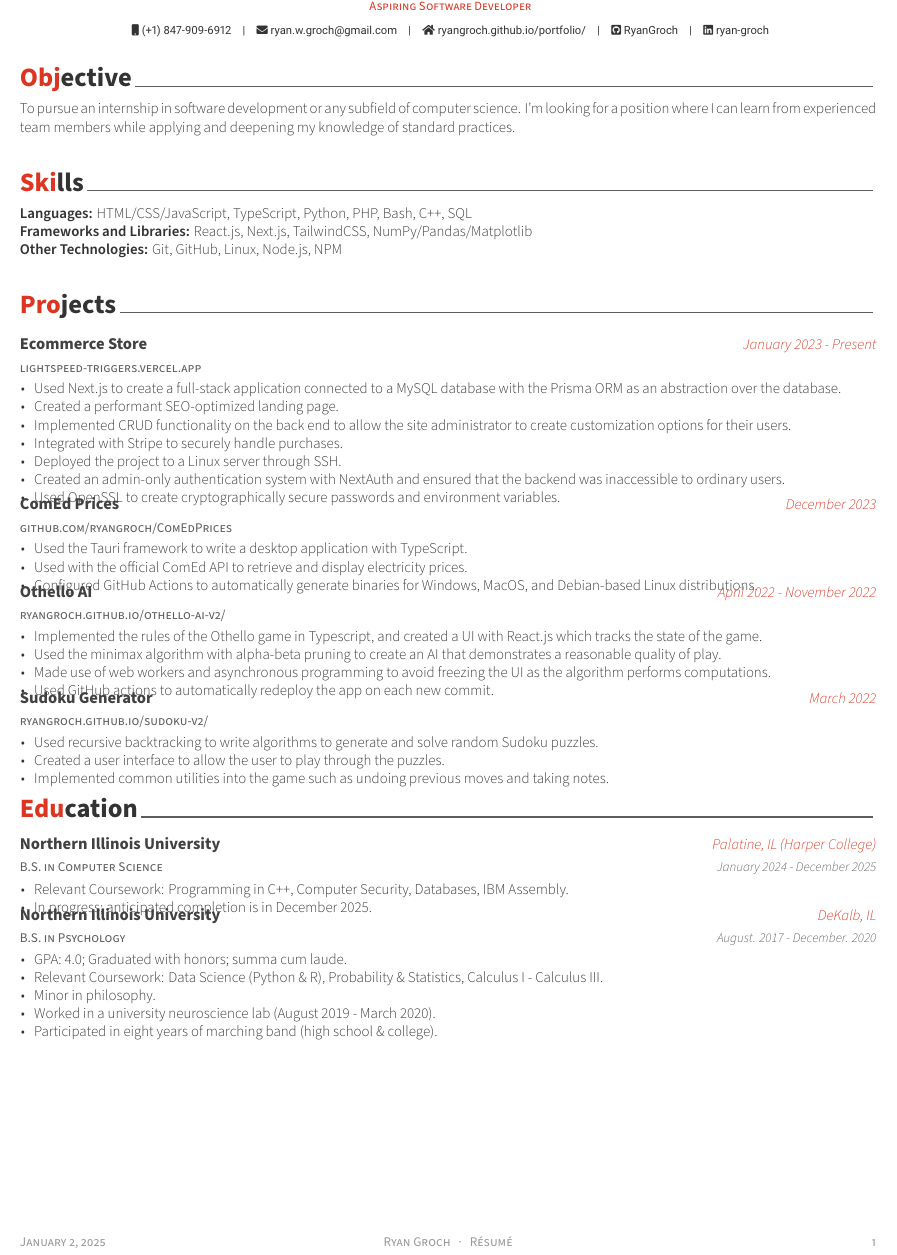
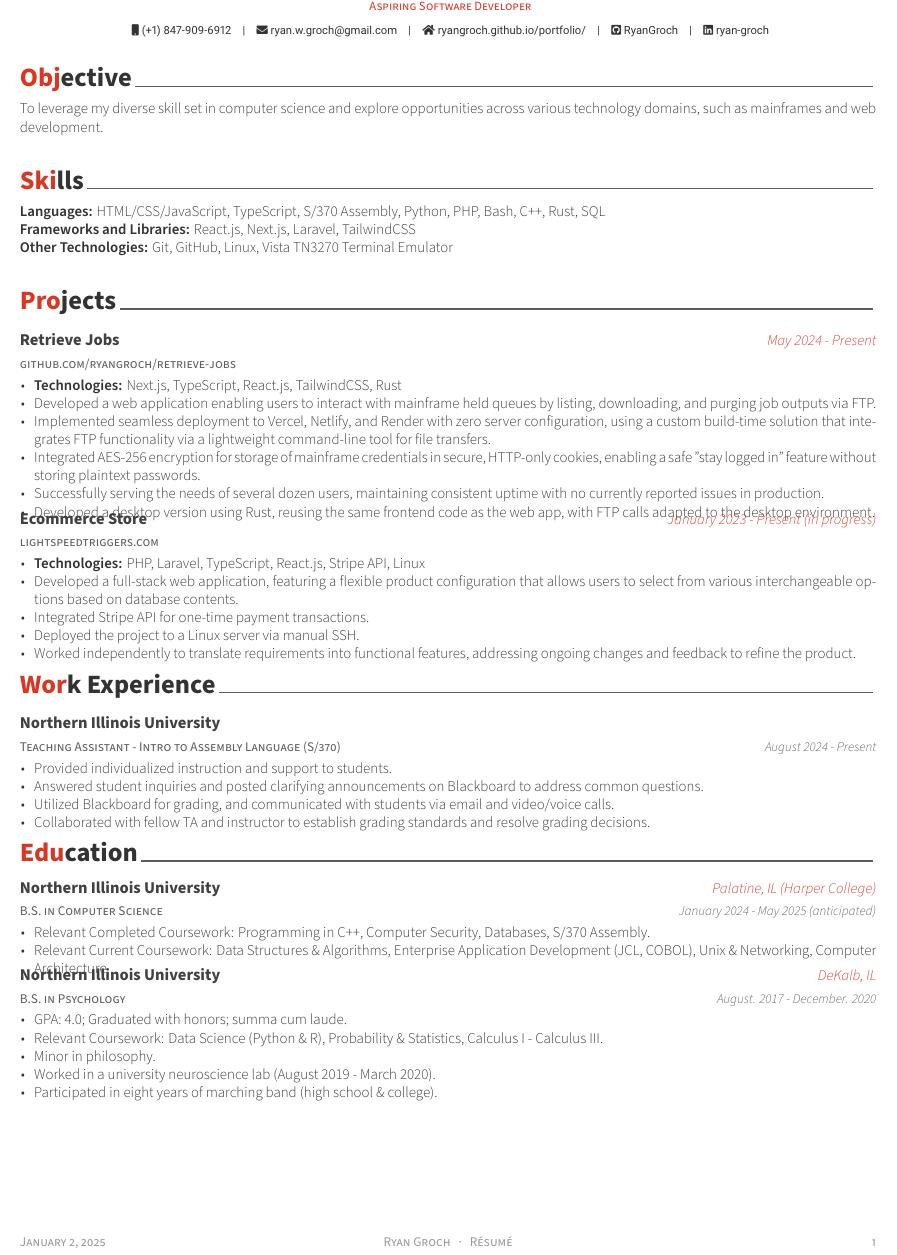
Before and after one commit to RyanGroch/Resume, a LaTeX CV (resume.tex, which reads resume/education.tex, resume/experience.tex, resume/projects.tex): part of the page, cut so that both start at the same text. Compiled offline with XeLaTeX.

Commit message:
Mainframes update

```diff
--- a/resume.tex
+++ b/resume.tex
@@ -95,6 +95,7 @@
 \input{resume/summary.tex}
 \input{resume/skills.tex}
 \input{resume/projects.tex}
+\input{resume/experience.tex}
 % \input{resume/honors.tex}
 % \input{resume/certificates.tex}
 % \input{resume/presentation.tex}
--- a/resume/education.tex
+++ b/resume/education.tex
@@ -14,11 +14,12 @@
   {B.S. in Computer Science} % Degree
   {Northern Illinois University} % Institution
     {Palatine, IL (Harper College)} % Location
-    {January 2024 - December 2025} % Date(s)
+    {January 2024 - May 2025 (anticipated)} % Date(s)
     {
       \begin{cvitems} % Description(s) bullet points
-        \item {Relevant Coursework: Programming in C++, Computer Security, Databases, IBM Assembly.}
-        \item {In progress; anticipated completion is in December 2025.}
+        \item {Relevant Completed Coursework: Programming in C++, Computer Security, Databases, S/370 Assembly.}
+        \item {Relevant Current Coursework: Data Structures \& Algorithms, Enterprise Application Development (JCL, COBOL), Unix \& Networking, Computer Architecture}
+        % \item {In progress; anticipated completion is in May 2025.}
       \end{cvitems}
     }
 
--- /dev/null
+++ b/resume/experience.tex
@@ -0,0 +1,28 @@
+%-------------------------------------------------------------------------------
+%	SECTION TITLE
+%-------------------------------------------------------------------------------
+\cvsection{Work Experience}
+
+
+%-------------------------------------------------------------------------------
+%	CONTENT
+%-------------------------------------------------------------------------------
+\begin{cventries}
+
+%---------------------------------------------------------
+  \cventry
+    {Teaching Assistant - Intro to Assembly Language (S/370)} % Job title
+    {Northern Illinois University} % Organization
+    {} % Location
+    {August 2024 - Present} % Date(s)
+    {
+      \begin{cvitems} % Description(s) of tasks/responsibilities
+        \item {Provided individualized instruction and support to students.}
+        \item {Answered student inquiries and posted clarifying announcements on Blackboard to address common questions.}
+        \item {Utilized Blackboard for grading, and communicated with students via email and video/voice calls.}
+        \item {Collaborated with fellow TA and instructor to establish grading standards and resolve grading decisions.}
+      \end{cvitems}
+    }
+
+%---------------------------------------------------------
+\end{cventries}
--- a/resume/projects.tex
+++ b/resume/projects.tex
@@ -10,39 +10,40 @@
 \begin{cventries}
 
 %---------------------------------------------------------
+
   \cventry
-    {\href{https://lightspeed-triggers.vercel.app}{lightspeed-triggers.vercel.app}} % Job title
-    {Ecommerce Store} % Organization
-    {January 2023 - Present} % Location
+  {\href{https://github.com/ryangroch/retrieve-jobs}{github.com/ryangroch/retrieve-jobs}} % Job title
+  {Retrieve Jobs} % Organization
+  {May 2024 - Present} % Location
   {} % Date(s)
   {
     \begin{cvitems} % Description(s) of tasks/responsibilities
-        \item {Used Next.js to create a full-stack application connected to a MySQL database with the Prisma ORM as an abstraction over the database.}
-        \item {Created a performant SEO-optimized landing page.}
-        \item {Implemented CRUD functionality on the back end to allow the site administrator to create customization options for their users.}
-        \item {Integrated with Stripe to securely handle purchases.}
-        \item {Deployed the project to a Linux server through SSH.}
-        \item {Created an admin-only authentication system with NextAuth and ensured that the backend was inaccessible to ordinary users.}
-        \item {Used OpenSSL to create cryptographically secure passwords and environment variables.}
+      \item {\textbf{Technologies:} Next.js, TypeScript, React.js, TailwindCSS, Rust}
+      \item {Developed a web application enabling users to interact with mainframe held queues by listing, downloading, and purging job outputs via FTP.}
+      \item {Implemented seamless deployment to Vercel, Netlify, and Render with zero server configuration, using a custom build-time solution that integrates FTP functionality via a lightweight command-line tool for file transfers.}
+      \item {Integrated AES-256 encryption for storage of mainframe credentials in secure, HTTP-only cookies, enabling a safe "stay logged in" feature without storing plaintext passwords.}
+      \item {Successfully serving the needs of several dozen users, maintaining consistent uptime with no currently reported issues in production.}
+      \item {Developed a desktop version using Rust, reusing the same frontend code as the web app, with FTP calls adapted to the desktop environment.}
     \end{cvitems}
   }
 
 %---------------------------------------------------------
-
   \cventry
-  {\href{https://github.com/ryangroch/ComEdPrices}{github.com/ryangroch/ComEdPrices}} % Job title
-  {ComEd Prices} % Organization
-  {December 2023} % Location
+    {\href{https://lightspeedtriggers.com}{lightspeedtriggers.com}} % Job title
+    {Ecommerce Store} % Organization
+    {January 2023 - Present (in progress)} % Location
     {} % Date(s)
     {
       \begin{cvitems} % Description(s) of tasks/responsibilities
-      \item {Used the Tauri framework to write a desktop application with TypeScript.}
-      \item {Used with the official ComEd API to retrieve and display electricity prices.}
-      \item {Configured GitHub Actions to automatically generate binaries for Windows, MacOS, and Debian-based Linux distributions.}
+        \item {\textbf{Technologies:} PHP, Laravel, TypeScript, React.js, Stripe API, Linux}
+        \item {Developed a full-stack web application, featuring a flexible product configuration that allows users to select from various interchangeable options based on database contents.}
+        \item {Integrated Stripe API for one-time payment transactions.}
+        \item {Deployed the project to a Linux server via manual SSH.}
+        \item {Worked independently to translate requirements into functional features, addressing ongoing changes and feedback to refine the product.}
       \end{cvitems}
     }
 
-% ---------------------------------------------------------
+%---------------------------------------------------------
 
 % \cventry
 % {\href{https://ryan-groch.github.io/image-cropper/}{ryan-groch.github.io/image-cropper/}} % Job title
@@ -58,33 +59,33 @@
 % }
 
 %---------------------------------------------------------
-  \cventry
-    {\href{https://ryangroch.github.io/othello-ai-v2/}{ryangroch.github.io/othello-ai-v2/}} % Job title
-    {Othello AI} % Organization
-    {April 2022 - November 2022} % Location
-    {} % Date(s)
-    {
-      \begin{cvitems} % Description(s) of tasks/responsibilities
-        \item {Implemented the rules of the Othello game in Typescript, and created a UI with React.js which tracks the state of the game.}
-        \item {Used the minimax algorithm with alpha-beta pruning to create an AI that demonstrates a reasonable quality of play.}
-        \item {Made use of web workers and asynchronous programming to avoid freezing the UI as the algorithm performs computations.}
-        \item {Used GitHub actions to automatically redeploy the app on each new commit.}
-      \end{cvitems}
-    }
+  % \cventry
+  %   {\href{https://ryangroch.github.io/othello-ai-v2/}{ryangroch.github.io/othello-ai-v2/}} % Job title
+  %   {Othello AI} % Organization
+  %   {April 2022 - November 2022} % Location
+  %   {} % Date(s)
+  %   {
+  %     \begin{cvitems} % Description(s) of tasks/responsibilities
+  %       \item {Implemented the rules of the Othello game in Typescript, and created a UI with React.js.}
+  %       \item {Used the minimax algorithm with alpha-beta pruning to create an AI that demonstrates a reasonable quality of play.}
+  %       \item {Made use of web workers and asynchronous programming to avoid freezing the UI as the algorithm performs computations.}
+  %       \item {Used GitHub actions to automatically redeploy the app on each new commit.}
+  %     \end{cvitems}
+  %   }
 
 %---------------------------------------------------------
-  \cventry
-    {\href{https://ryangroch.github.io/sudoku-v2/}{ryangroch.github.io/sudoku-v2/}} % Job title
-    {Sudoku Generator} % Organization
-    {March 2022} % Location
-    {} % Date(s)
-    {
-      \begin{cvitems} % Description(s) of tasks/responsibilities
-        \item {Used recursive backtracking to write algorithms to generate and solve random Sudoku puzzles.}
-        \item {Created a user interface to allow the user to play through the puzzles.}
-        \item {Implemented common utilities into the game such as undoing previous moves and taking notes.}
-      \end{cvitems}
-    }
+  % \cventry
+  %   {\href{https://ryangroch.github.io/sudoku-v2/}{ryangroch.github.io/sudoku-v2/}} % Job title
+  %   {Sudoku Generator} % Organization
+  %   {March 2022} % Location
+  %   {} % Date(s)
+  %   {
+  %     \begin{cvitems} % Description(s) of tasks/responsibilities
+  %       \item {Used recursive backtracking to write algorithms to generate and solve random Sudoku puzzles.}
+  %       \item {Created a user interface to allow the user to play through the puzzles.}
+  %       \item {Implemented common utilities into the game such as undoing previous moves and taking notes.}
+  %     \end{cvitems}
+  %   }
 
 %---------------------------------------------------------
 
--- a/resume/skills.tex
+++ b/resume/skills.tex
@@ -10,8 +10,8 @@
 \begin{cvparagraph}
 
 %---------------------------------------------------------
-\textbf{Languages:} HTML/CSS/JavaScript, TypeScript, Python, PHP, Bash, C++, SQL \\
-\textbf{Frameworks and Libraries:} React.js, Next.js, TailwindCSS, NumPy/Pandas/Matplotlib \\
-\textbf{Other Technologies:} Git, GitHub, Linux, Node.js, NPM
+\textbf{Languages:} HTML/CSS/JavaScript, TypeScript, S/370 Assembly, Python, PHP, Bash, C++, Rust, SQL \\
+\textbf{Frameworks and Libraries:} React.js, Next.js, Laravel, TailwindCSS \\
+\textbf{Other Technologies:} Git, GitHub, Linux, Vista TN3270 Terminal Emulator
 
 \end{cvparagraph}
--- a/resume/summary.tex
+++ b/resume/summary.tex
@@ -10,7 +10,5 @@
 \begin{cvparagraph}
 
 %---------------------------------------------------------
-To pursue an internship in software development or any subfield of computer science.
-I'm looking for a position where I can learn from experienced team
-members while applying and deepening my knowledge of standard practices.
+To leverage my diverse skill set in computer science and explore opportunities across various technology domains, such as mainframes and web development.
 \end{cvparagraph}
```
Also changed, not shown: resume.pdf. Lines whose indentation alone changed are shown as unchanged.
